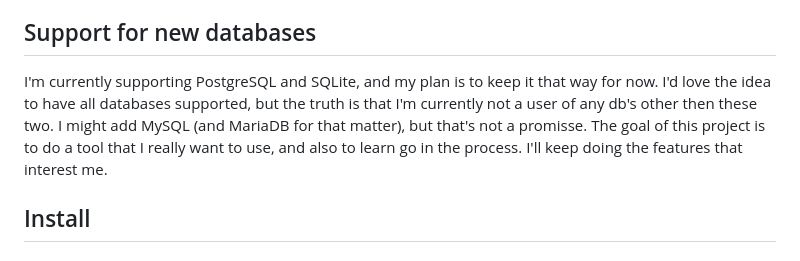
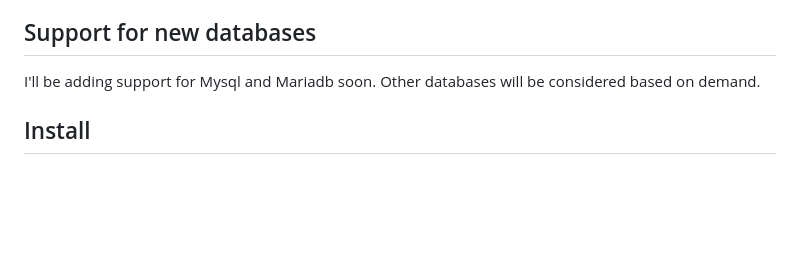
Before and after one commit to tardanoir/seshat, a Markdown page: README.md, the part around the change. GitHub-like rendering; blank space fills up the shorter version.

Commit message:
chore: revise database support details in README
Updated database support information in README.

```diff
--- a/README.md
+++ b/README.md
@@ -24,7 +24,7 @@ Seshat is the thing in between. A fast, keyboard-driven TUI that connects to you
 
 ## Support for new databases
 
-I'm currently supporting PostgreSQL and SQLite, and my plan is to keep it that way for now. I'd love the idea to have all databases supported, but the truth is that I'm currently not a user of any db's other then these two. I might add MySQL (and MariaDB for that matter), but that's not a promisse. The goal of this project is to do a tool that I really want to use, and also to learn go in the process. I'll keep doing the features that interest me.
+I'll be adding support for Mysql and Mariadb soon. Other databases will be considered based on demand.
 
 ## Install
 
```
